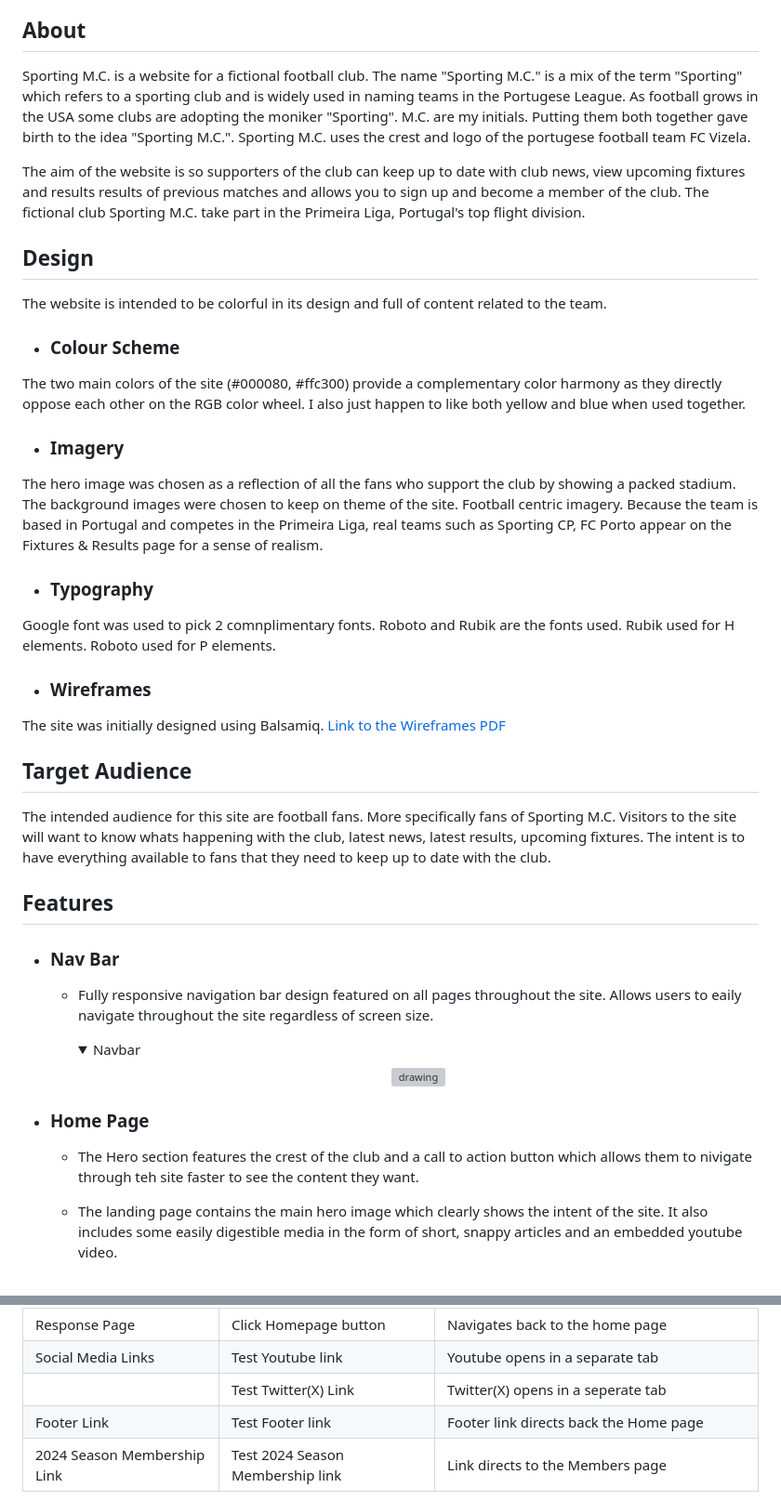
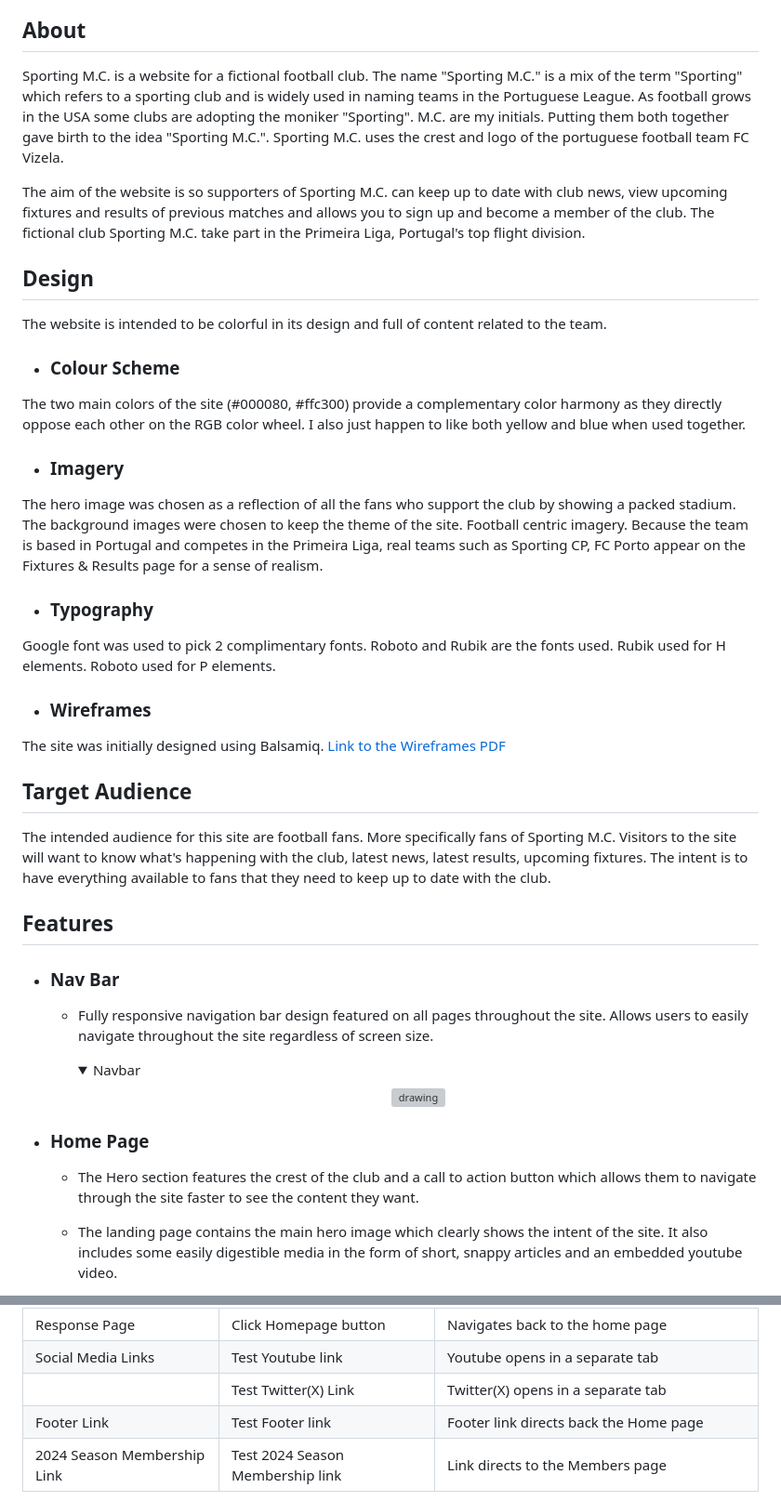
Before and after one commit to MarkClinton/sporting-mc, a Markdown page: README.md, 2 parts joined by grey strips. Shown: that part at 93% size. Rendered like a GitHub page; folded sections open; grey boxes are pictures that could not be loaded.

```diff
--- a/README.md
+++ b/README.md
@@ -16,9 +16,9 @@ Live site: https://markclinton.github.io/sporting-mc/index.html
 * [Issues](#issues)
 
 ## About
-Sporting M.C. is a website for a fictional football club. The name "Sporting M.C." is a mix of the term "Sporting" which refers to a sporting club and is widely used in naming teams in the Portugese League. As football grows in the USA some clubs are adopting the moniker "Sporting". M.C. are my initials. Putting them both together gave birth to the idea "Sporting M.C.". Sporting M.C. uses the crest and logo of the portugese football team FC Vizela.
+Sporting M.C. is a website for a fictional football club. The name "Sporting M.C." is a mix of the term "Sporting" which refers to a sporting club and is widely used in naming teams in the Portuguese League. As football grows in the USA some clubs are adopting the moniker "Sporting". M.C. are my initials. Putting them both together gave birth to the idea "Sporting M.C.". Sporting M.C. uses the crest and logo of the portuguese football team FC Vizela.
 
-The aim of the website is so supporters of the club can keep up to date with club news, view upcoming fixtures and results results of previous matches and allows you to sign up and become a member of the club. The fictional club Sporting M.C. take part in the Primeira Liga, Portugal's top flight division.
+The aim of the website is so supporters of Sporting M.C. can keep up to date with club news, view upcoming fixtures and results of previous matches and allows you to sign up and become a member of the club. The fictional club Sporting M.C. take part in the Primeira Liga, Portugal's top flight division.
 
 ## Design
 The website is intended to be colorful in its design and full of content related to the team.
@@ -27,22 +27,22 @@ The website is intended to be colorful in its design and full of content related
 The two main colors of the site (#000080, #ffc300) provide a complementary color harmony as they directly oppose each other on the RGB color wheel. I also just happen to like both yellow and blue when used together.
 
 - ### Imagery
-The hero image was chosen as a reflection of all the fans who support the club by showing a packed stadium. The background images were chosen to keep on theme of the site. Football centric imagery. Because the team is based in Portugal and competes in the Primeira Liga, real teams such as Sporting CP, FC Porto appear on the Fixtures & Results page for a sense of realism.
+The hero image was chosen as a reflection of all the fans who support the club by showing a packed stadium. The background images were chosen to keep the theme of the site. Football centric imagery. Because the team is based in Portugal and competes in the Primeira Liga, real teams such as Sporting CP, FC Porto appear on the Fixtures & Results page for a sense of realism.
 
 - ### Typography
-Google font was used to pick 2 comnplimentary fonts. Roboto and Rubik are the fonts used. Rubik used for H elements. Roboto used for P elements.
+Google font was used to pick 2 complimentary fonts. Roboto and Rubik are the fonts used. Rubik used for H elements. Roboto used for P elements.
 
 - ### Wireframes
 The site was initially designed using Balsamiq. [Link to the Wireframes PDF](documentation/wireframes/Portfolio%201%20Wireframes.pdf)
 
 ## Target Audience
-The intended audience for this site are football fans. More specifically fans of Sporting M.C. Visitors to the site will want to know whats happening with the club, latest news, latest results, upcoming fixtures. The intent is to have everything available to fans that they need to keep up to date with the club.
+The intended audience for this site are football fans. More specifically fans of Sporting M.C. Visitors to the site will want to know what's happening with the club, latest news, latest results, upcoming fixtures. The intent is to have everything available to fans that they need to keep up to date with the club.
 
 ## Features
 
 - ### Nav Bar
 
-  - Fully responsive navigation bar design featured on all pages throughout the site. Allows users to eaily navigate throughout the site regardless of screen size.
+  - Fully responsive navigation bar design featured on all pages throughout the site. Allows users to easily navigate throughout the site regardless of screen size.
 
     <details><summary>Navbar</summary>
 
@@ -52,7 +52,7 @@ The intended audience for this site are football fans. More specifically fans of
 
 - ### Home Page
 
-  - The Hero section features the crest of the club and a call to action button which allows them to nivigate through teh site faster to see the content they want.
+  - The Hero section features the crest of the club and a call to action button which allows them to navigate through the site faster to see the content they want.
   - The landing page contains the main hero image which clearly shows the intent of the site. It also includes some easily digestible media in the form of short, snappy articles and an embedded youtube video.
 
     <details><summary>Home</summary>
@@ -175,7 +175,7 @@ To test the responsiveness of my website across all screen sizes I mainly used t
 ||Attempt to submit empty|Error pops up in field that's left empty|
 |Response Page|Click Homepage button|Navigates back to the home page|
 |Social Media Links|Test Youtube link|Youtube opens in a separate tab|
-||Test Twitter(X) Link|Twitter(X) opens in a seperate tab|
+||Test Twitter(X) Link|Twitter(X) opens in a separate tab|
 |Footer Link|Test Footer link|Footer link directs back the Home page|
 |2024 Season Membership Link|Test 2024 Season Membership link|Link directs to the Members page|
 
```
Also changed, not shown: other parts of README.md (+10 -10 lines).
